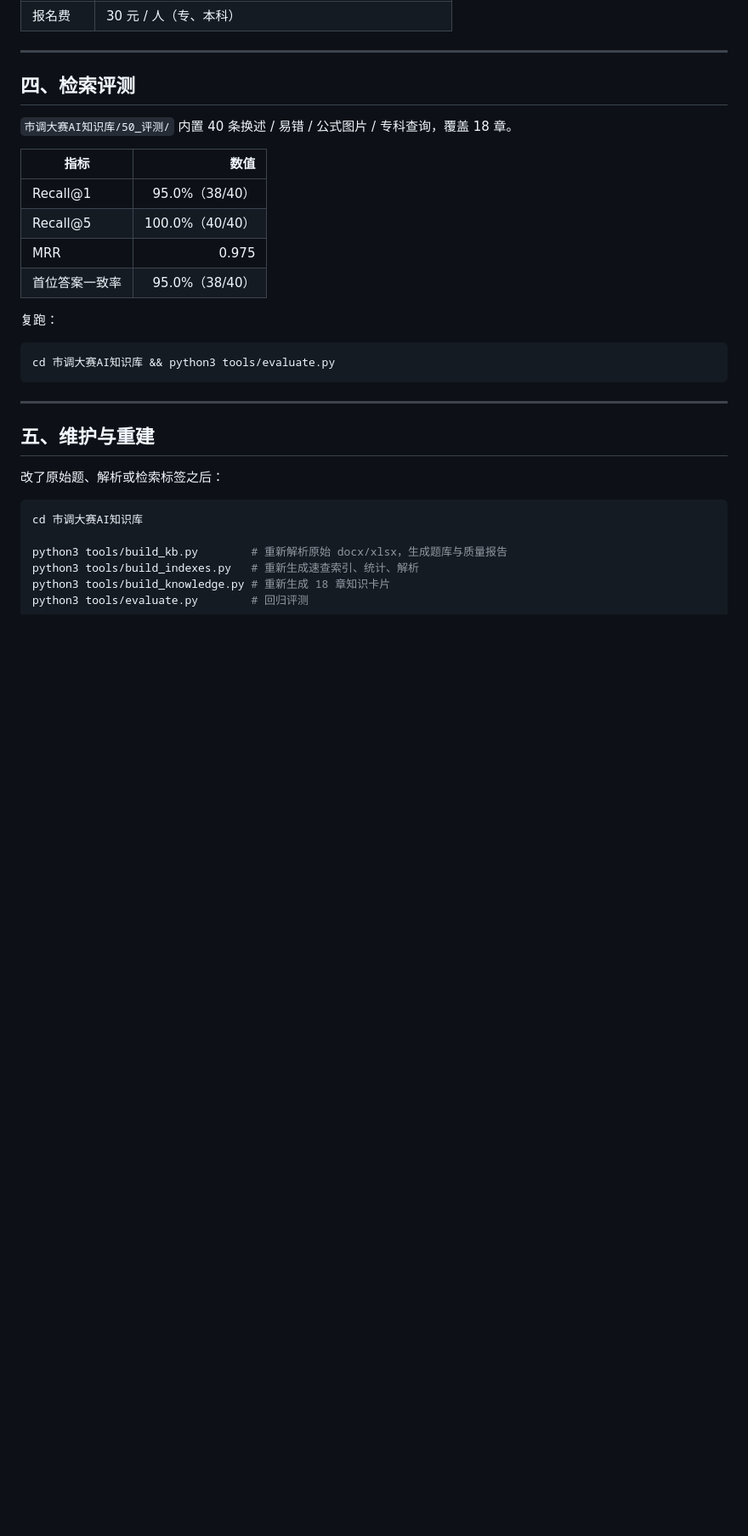
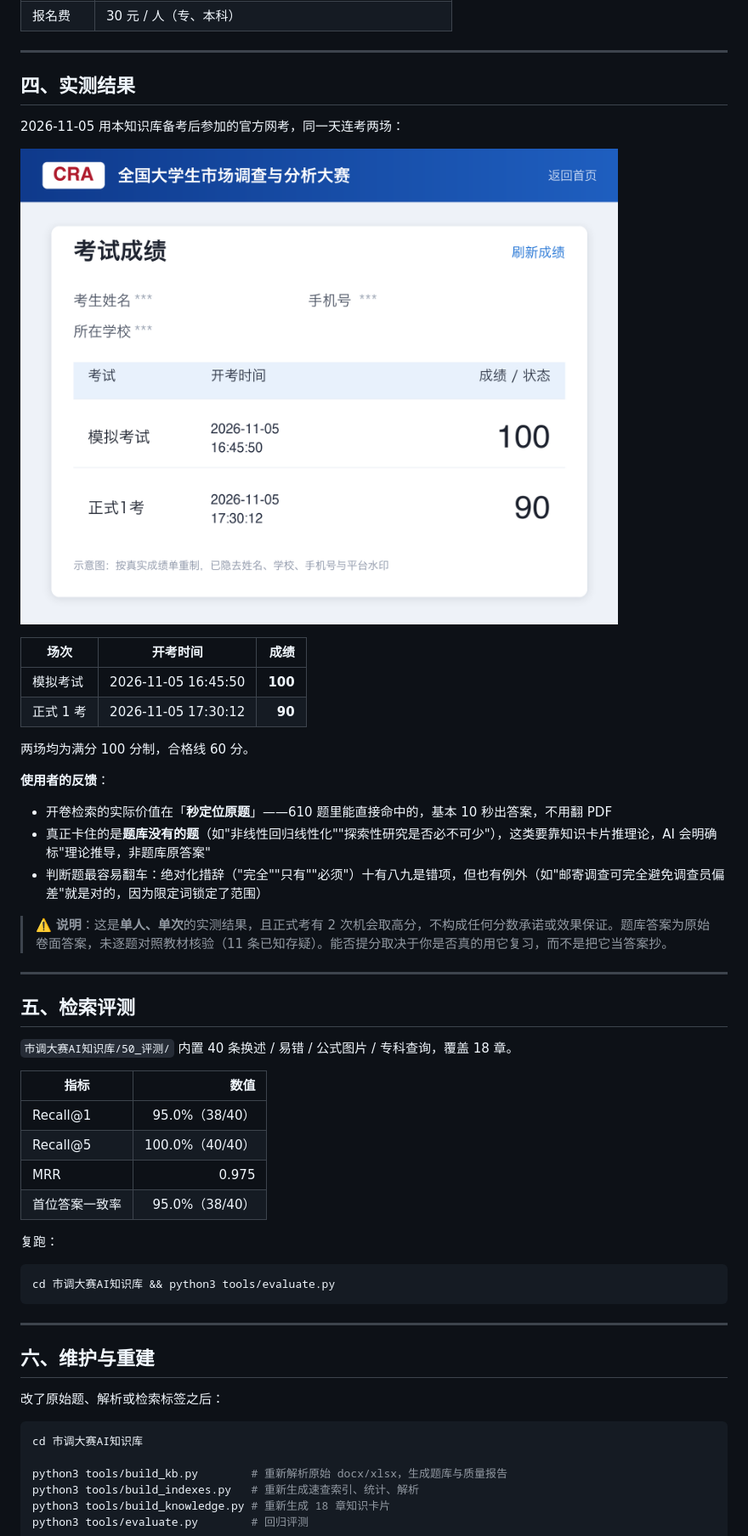
Before and after one commit to YiYiMi11/market-survey-ai-kb, a Markdown page: README.md, the part around one of its changes. Shown at 85% size. Rendered like a GitHub page; pictures changed too: assets/成绩单_脱敏.png (added); blank space fills up the shorter version.

Commit message:
docs: 增加实测成绩与脱敏成绩单示意图
- 2026-11-05 模拟考试 100 分、正式1考 90 分
- 成绩单按原界面重制，隐去姓名、学校、手机号与平台水印
- 附单人单次实测的免责说明

````diff
--- a/README.md
+++ b/README.md
@@ -179,7 +180,30 @@ python3 tools/search.py "Logistic 优势比" --json
 
 ---
 
-## 四、检索评测
+## 四、实测结果
+
+2026-11-05 用本知识库备考后参加的官方网考，同一天连考两场：
+
+![脱敏成绩单示意](assets/成绩单_脱敏.png)
+
+| 场次 | 开考时间 | 成绩 |
+|---|---|---:|
+| 模拟考试 | 2026-11-05 16:45:50 | **100** |
+| 正式 1 考 | 2026-11-05 17:30:12 | **90** |
+
+两场均为满分 100 分制，合格线 60 分。
+
+**使用者的反馈**：
+
+- 开卷检索的实际价值在「**秒定位原题**」——610 题里能直接命中的，基本 10 秒出答案，不用翻 PDF
+- 真正卡住的是**题库没有的题**（如"非线性回归线性化""探索性研究是否必不可少"），这类要靠知识卡片推理论，AI 会明确标"理论推导，非题库原答案"
+- 判断题最容易翻车：绝对化措辞（"完全""只有""必须"）十有八九是错项，但也有例外（如"邮寄调查可完全避免调查员偏差"就是对的，因为限定词锁定了范围）
+
+> ⚠️ **说明**：这是**单人、单次**的实测结果，且正式考有 2 次机会取高分，不构成任何分数承诺或效果保证。题库答案为原始卷面答案，未逐题对照教材核验（11 条已知存疑）。能否提分取决于你是否真的用它复习，而不是把它当答案抄。
+
+---
+
+## 五、检索评测
 
 `市调大赛AI知识库/50_评测/` 内置 40 条换述 / 易错 / 公式图片 / 专科查询，覆盖 18 章。
 
@@ -196,9 +220,10 @@ python3 tools/search.py "Logistic 优势比" --json
 cd 市调大赛AI知识库 && python3 tools/evaluate.py
 ```
 
+
 ---
 
-## 五、维护与重建
+## 六、维护与重建
 
 改了原始题、解析或检索标签之后：
 
````
Also changed, not shown: other parts of README.md (+4 -3 lines).
